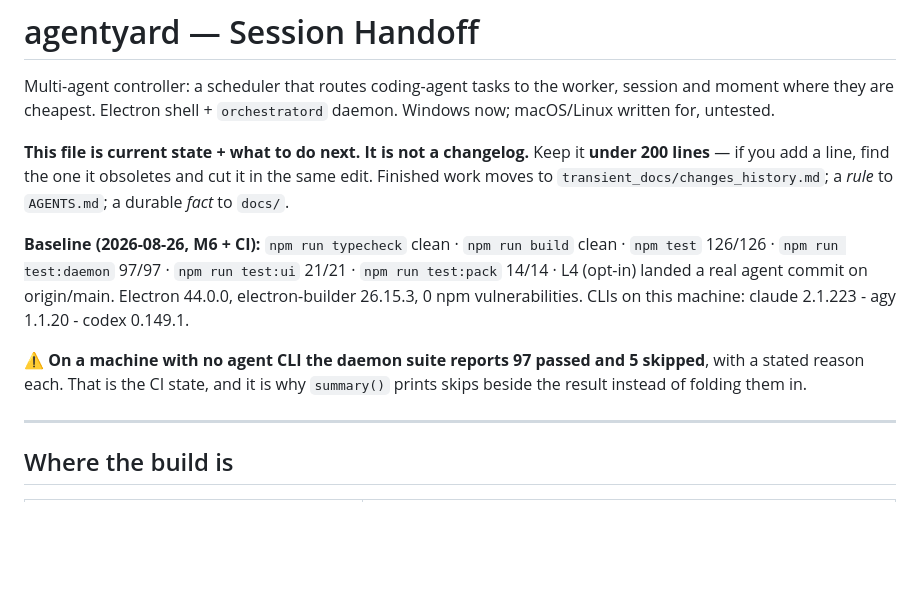
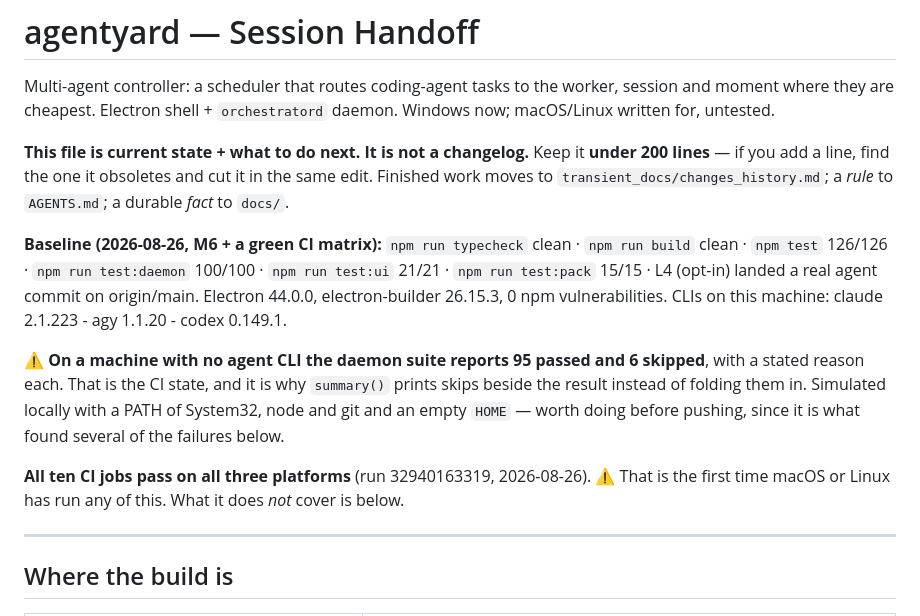
Before and after one commit to shyoo/warmstart, a Markdown page: HANDOFF.md, the part around one of its changes. Rendered like a GitHub page; blank space fills up the shorter version.

```diff
--- a/HANDOFF.md
+++ b/HANDOFF.md
@@ -8,14 +8,18 @@ for, untested.
 if you add a line, find the one it obsoletes and cut it in the same edit. Finished work moves to
 `transient_docs/changes_history.md`; a *rule* to `AGENTS.md`; a durable *fact* to `docs/`.
 
-**Baseline (2026-08-26, M6 + CI):** `npm run typecheck` clean · `npm run build` clean · `npm test`
-126/126 · `npm run test:daemon` 97/97 · `npm run test:ui` 21/21 · `npm run test:pack` 14/14 · L4
-(opt-in) landed a real agent commit on origin/main. Electron 44.0.0, electron-builder 26.15.3, 0 npm
-vulnerabilities. CLIs on this machine: claude 2.1.223 - agy 1.1.20 - codex 0.149.1.
+**Baseline (2026-08-26, M6 + a green CI matrix):** `npm run typecheck` clean · `npm run build` clean ·
+`npm test` 126/126 · `npm run test:daemon` 100/100 · `npm run test:ui` 21/21 · `npm run test:pack`
+15/15 · L4 (opt-in) landed a real agent commit on origin/main. Electron 44.0.0, electron-builder
+26.15.3, 0 npm vulnerabilities. CLIs on this machine: claude 2.1.223 - agy 1.1.20 - codex 0.149.1.
 
-⚠️ **On a machine with no agent CLI the daemon suite reports 97 passed and 5 skipped**, with a stated
+⚠️ **On a machine with no agent CLI the daemon suite reports 95 passed and 6 skipped**, with a stated
 reason each. That is the CI state, and it is why `summary()` prints skips beside the result instead of
-folding them in.
+folding them in. Simulated locally with a PATH of System32, node and git and an empty `HOME` — worth
+doing before pushing, since it is what found several of the failures below.
+
+**All ten CI jobs pass on all three platforms** (run 32940163319, 2026-08-26). ⚠️ That is the first
+time macOS or Linux has run any of this. What it does *not* cover is below.
 
 ---
 
```
Also changed, not shown: other parts of HANDOFF.md (+48 -5 lines).
